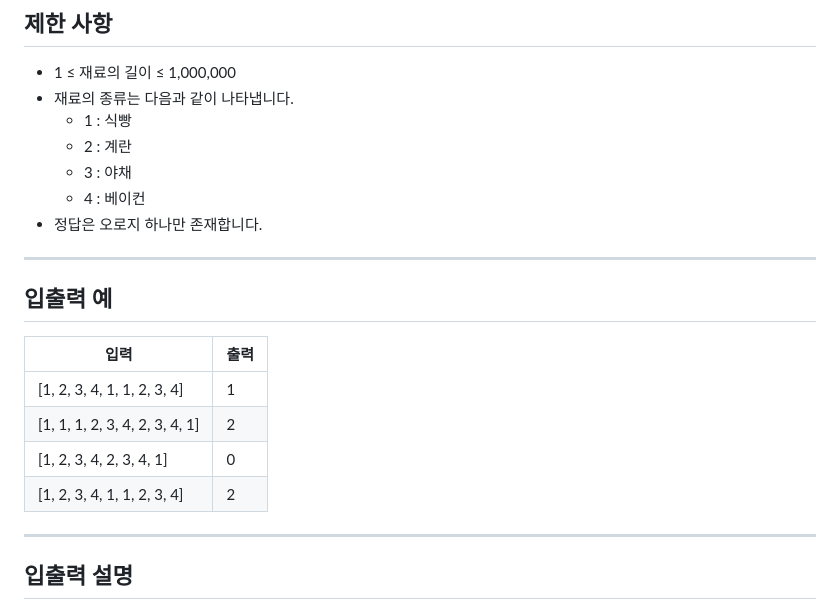
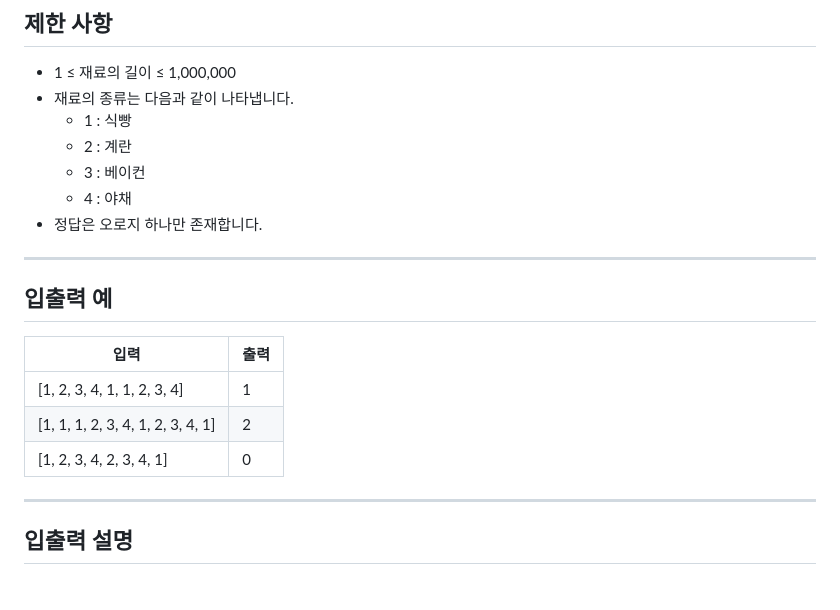
Before and after one commit to weniv/pythonbest20, a Markdown page: src/pages/question6.md, the part around the change. Rendered like a GitHub page.

Commit message:
Edit: 6번 문항 제한사항 및 입출력 예 수정

```diff
--- a/src/pages/question6.md
+++ b/src/pages/question6.md
@@ -29,8 +29,8 @@
 - 재료의 종류는 다음과 같이 나타냅니다.
   - 1 : 식빵
   - 2 : 계란
-  - 3 : 야채
-  - 4 : 베이컨
+  - 3 : 베이컨
+  - 4 : 야채
 - 정답은 오로지 하나만 존재합니다.
 
 ---
@@ -40,9 +40,8 @@
 | 입력                                | 출력  |
 | ---------------------------------------- | ------- |
 | [1, 2, 3, 4, 1, 1, 2, 3, 4] | 1 |
-| [1, 1, 1, 2, 3, 4, 2, 3, 4, 1] | 2 |
+| [1, 1, 1, 2, 3, 4, 1, 2, 3, 4, 1] | 2 |
 | [1, 2, 3, 4, 2, 3, 4, 1] | 0 |
-| [1, 2, 3, 4, 1, 1, 2, 3, 4] | 2 |
 
 ---
 
```
